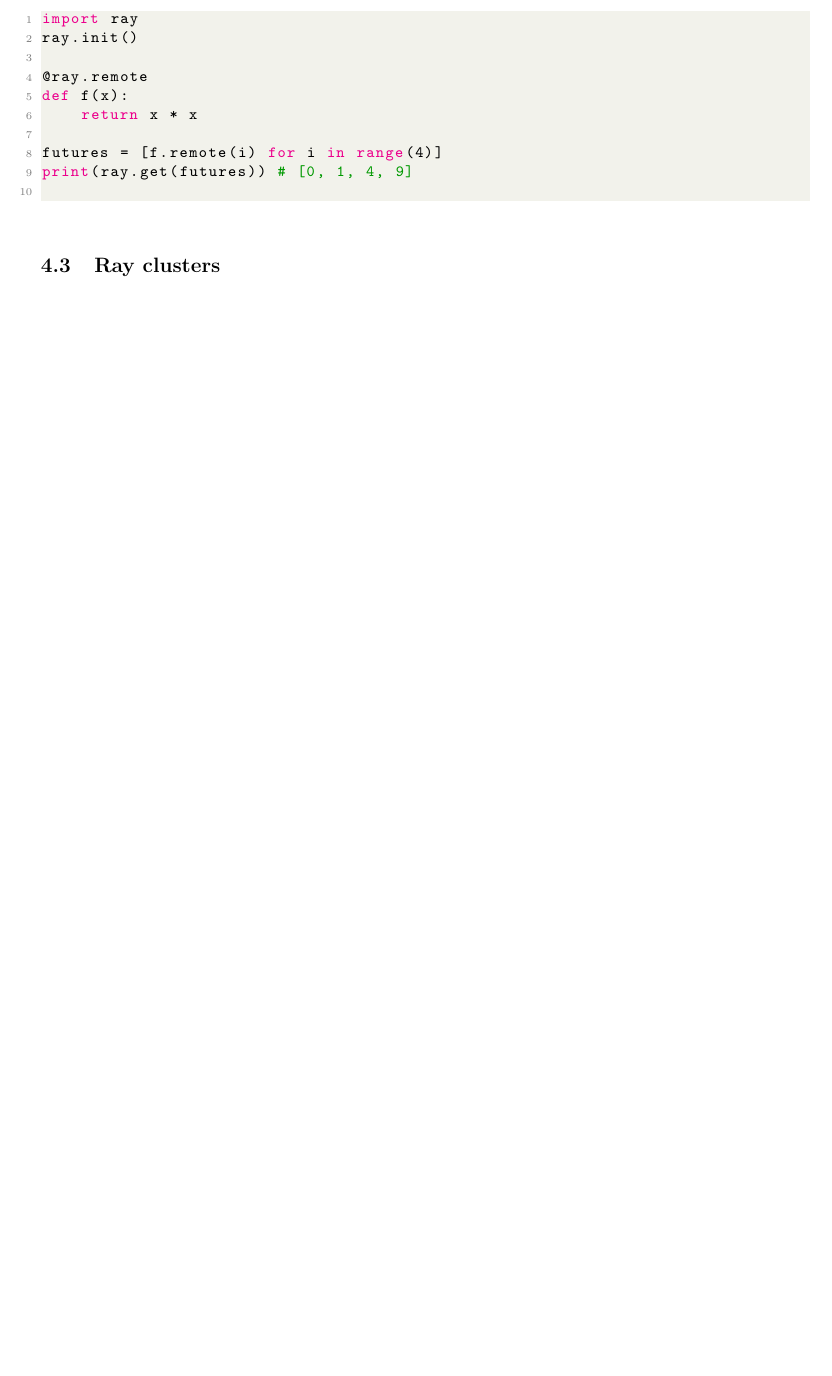
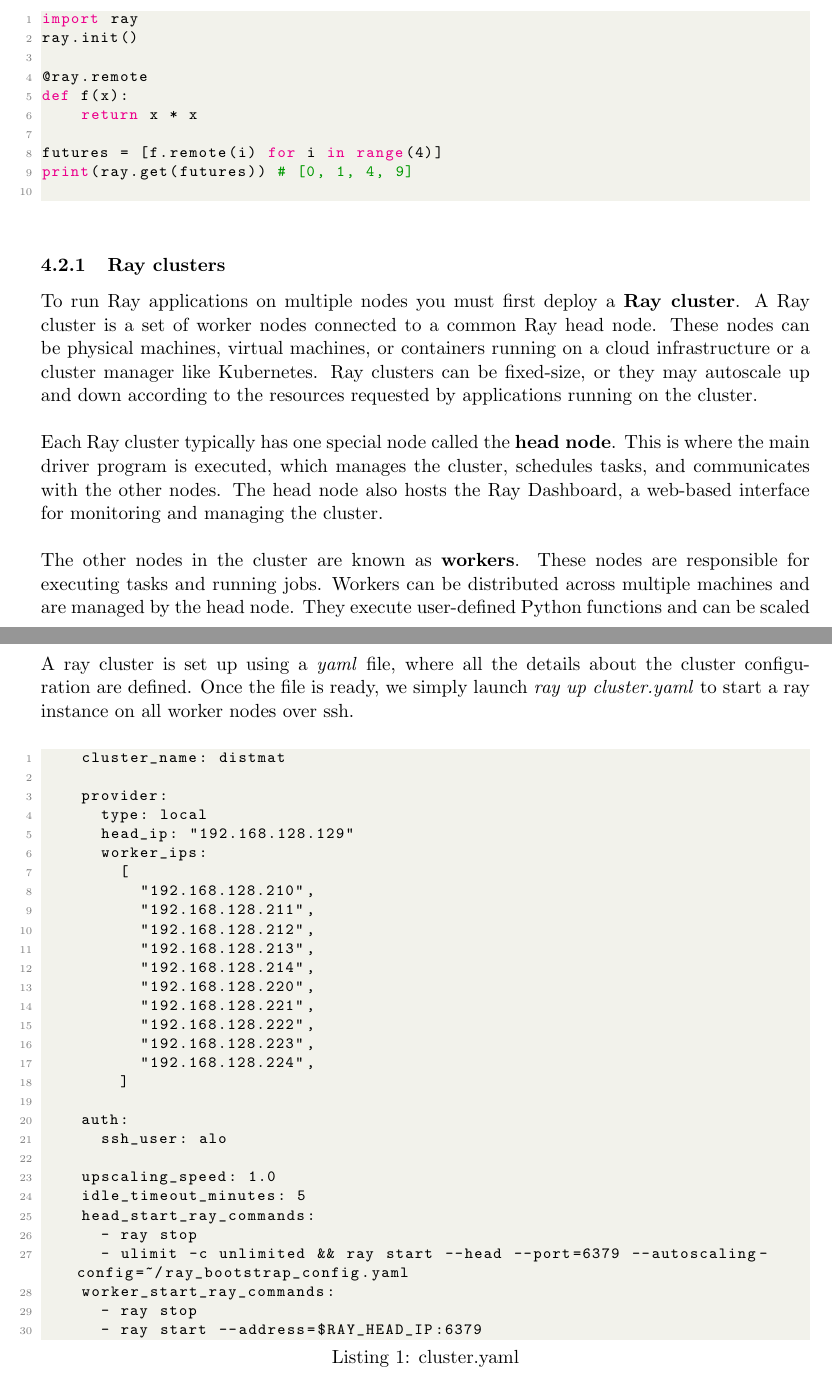
Before and after one commit to aloxyz/distmat, a LaTeX document (latex/paper/main.tex): part of page 5 of 13 before the commit and two parts of pages 4 and 5 of 13 after it, the two joined at a grey line, cut so that both start at the same text, the shorter picture padded with empty space. Compiled offline with pdfLaTeX.

Commit message:
paper ray clusters

```diff
--- a/latex/paper/main.tex
+++ b/latex/paper/main.tex
@@ -183,11 +182,53 @@
 print(ray.get(futures)) # [0, 1, 4, 9]
     \end{lstlisting}
 
-\subsection{Ray clusters}
+\subsubsection{Ray clusters}
+To run Ray applications on multiple nodes you must first deploy a \textbf{Ray cluster}. A Ray cluster is a set of worker nodes connected to a common Ray head node. These nodes can be physical machines, virtual machines, or containers running on a cloud infrastructure or a cluster manager like Kubernetes. Ray clusters can be fixed-size, or they may autoscale up and down according to the resources requested by applications running on the cluster.
+\\\\
+Each Ray cluster typically has one special node called the \textbf{head node}. This is where the main driver program is executed, which manages the cluster, schedules tasks, and communicates with the other nodes. The head node also hosts the Ray Dashboard, a web-based interface for monitoring and managing the cluster.
+\\\\
+The other nodes in the cluster are known as \textbf{workers}. These nodes are responsible for executing tasks and running jobs. Workers can be distributed across multiple machines and are managed by the head node. They execute user-defined Python functions and can be scaled up or down dynamically based on demand.
+\\\\
+A ray cluster is set up using a \textit{yaml} file, where all the details about the cluster configuration are defined. Once the file is ready, we simply launch \textit{ray up cluster.yaml} to start a ray instance on all worker nodes over ssh.
+\begin{lstlisting}[caption={cluster.yaml}]
+    cluster_name: distmat
+
+    provider:
+      type: local
+      head_ip: "192.168.128.129"
+      worker_ips:
+        [
+          "192.168.128.210",
+          "192.168.128.211",
+          "192.168.128.212",
+          "192.168.128.213",
+          "192.168.128.214",
+          "192.168.128.220",
+          "192.168.128.221",
+          "192.168.128.222",
+          "192.168.128.223",
+          "192.168.128.224",
+        ]
+
+    auth:
+      ssh_user: alo
+
+    upscaling_speed: 1.0
+    idle_timeout_minutes: 5
+    head_start_ray_commands:
+      - ray stop
+      - ulimit -c unlimited && ray start --head --port=6379 --autoscaling-config=~/ray_bootstrap_config.yaml
+    worker_start_ray_commands:
+      - ray stop
+      - ray start --address=$RAY_HEAD_IP:6379
+
+\end{lstlisting}
+
 
 \pagebreak
 \subsection{The Matrix class}
 Before implementing the parallelized algorithms for Ray, we write the code for the serial execution in the \textbf{Matrix} class (most of the functions defined in the class are auxiliary therefore were excluded for practical purposes):
+
 \begin{lstlisting}[language=Python, label=Matrix class]
 class Matrix:
     def __init__(self, data):
```
Also changed, not shown: cluster.yaml (+22 -136 lines), latex/paper/main.pdf, latex/paper/main.tex (1 more changed lines), 6 other files. Lines whose indentation alone changed are shown as unchanged.
